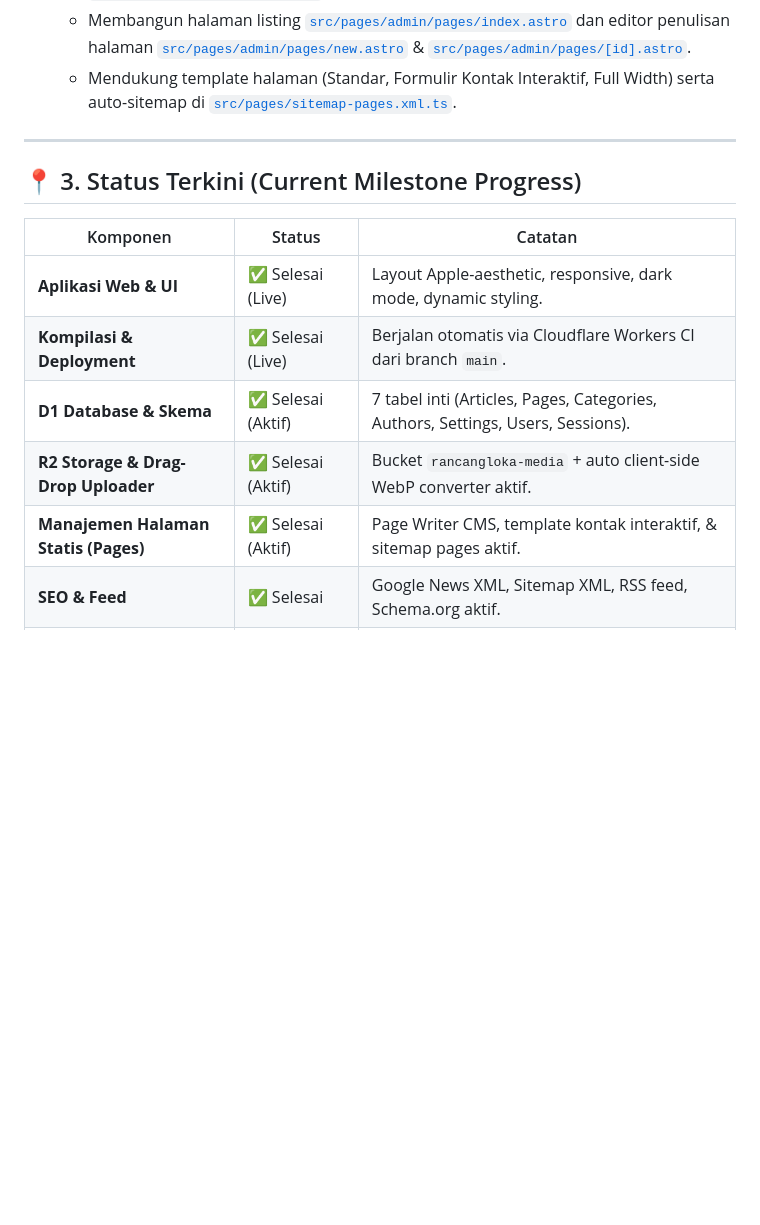
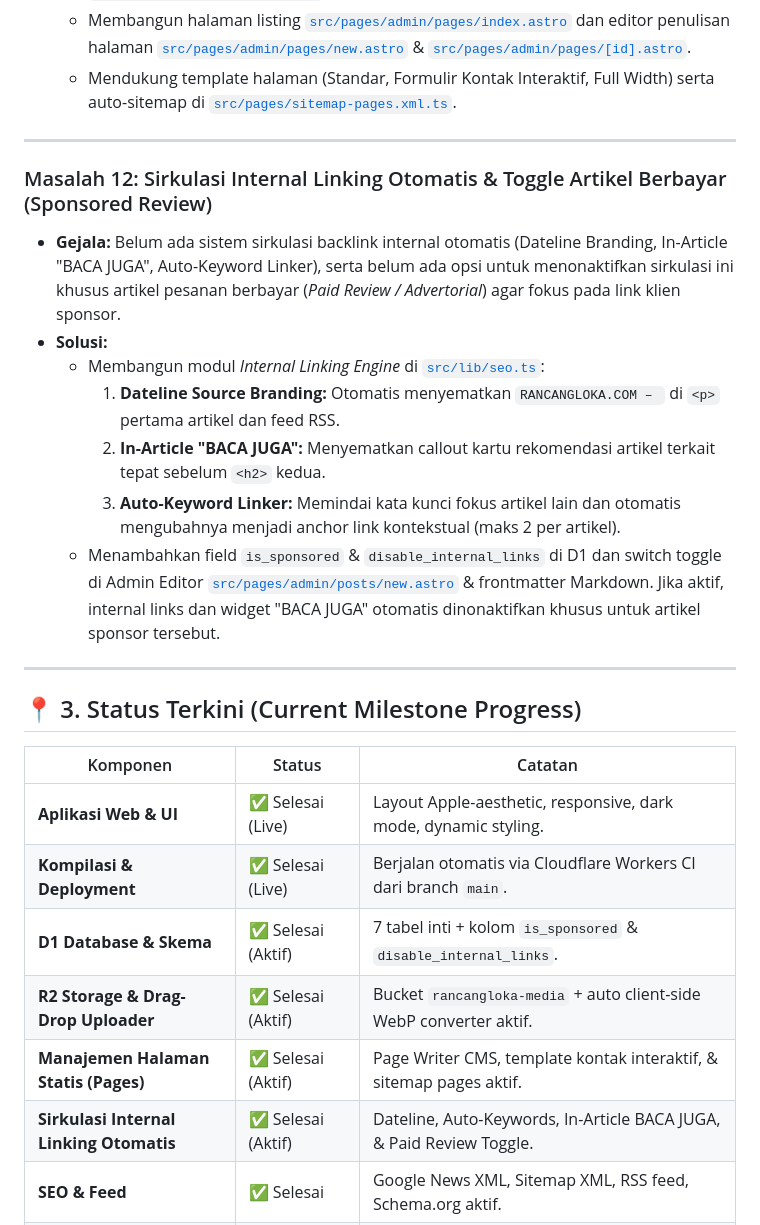
Before and after one commit to sweetpaseo/rancangloka, a Markdown page: HISTORY.md, the part around the change. Rendered like a GitHub page; blank space fills up the shorter version.

Commit message:
docs: record Masalah 12 (Internal Linking and Sponsored Post Toggle) in HISTORY.md

```diff
--- a/HISTORY.md
+++ b/HISTORY.md
@@ -121,15 +121,27 @@ Dokumen ini mencatat seluruh riwayat permasalahan, akar penyebab, solusi teknis
 
 ---
 
+### Masalah 12: Sirkulasi Internal Linking Otomatis & Toggle Artikel Berbayar (Sponsored Review)
+* **Gejala:** Belum ada sistem sirkulasi backlink internal otomatis (Dateline Branding, In-Article "BACA JUGA", Auto-Keyword Linker), serta belum ada opsi untuk menonaktifkan sirkulasi ini khusus artikel pesanan berbayar (*Paid Review / Advertorial*) agar fokus pada link klien sponsor.
+* **Solusi:**
+  - Membangun modul *Internal Linking Engine* di [`src/lib/seo.ts`](file:///src/lib/seo.ts):
+    1. **Dateline Source Branding:** Otomatis menyematkan `RANCANGLOKA.COM – ` di `<p>` pertama artikel dan feed RSS.
+    2. **In-Article "BACA JUGA":** Menyematkan callout kartu rekomendasi artikel terkait tepat sebelum `<h2>` kedua.
+    3. **Auto-Keyword Linker:** Memindai kata kunci fokus artikel lain dan otomatis mengubahnya menjadi anchor link kontekstual (maks 2 per artikel).
+  - Menambahkan field `is_sponsored` & `disable_internal_links` di D1 dan switch toggle di Admin Editor [`src/pages/admin/posts/new.astro`](file:///src/pages/admin/posts/new.astro) & frontmatter Markdown. Jika aktif, internal links dan widget "BACA JUGA" otomatis dinonaktifkan khusus untuk artikel sponsor tersebut.
+
+---
+
 ## 📍 3. Status Terkini (Current Milestone Progress)
 
 | Komponen | Status | Catatan |
 |---|---|---|
 | **Aplikasi Web & UI** | ✅ Selesai (Live) | Layout Apple-aesthetic, responsive, dark mode, dynamic styling. |
 | **Kompilasi & Deployment** | ✅ Selesai (Live) | Berjalan otomatis via Cloudflare Workers CI dari branch `main`. |
-| **D1 Database & Skema** | ✅ Selesai (Aktif) | 7 tabel inti (Articles, Pages, Categories, Authors, Settings, Users, Sessions). |
+| **D1 Database & Skema** | ✅ Selesai (Aktif) | 7 tabel inti + kolom `is_sponsored` & `disable_internal_links`. |
 | **R2 Storage & Drag-Drop Uploader** | ✅ Selesai (Aktif) | Bucket `rancangloka-media` + auto client-side WebP converter aktif. |
 | **Manajemen Halaman Statis (Pages)** | ✅ Selesai (Aktif) | Page Writer CMS, template kontak interaktif, & sitemap pages aktif. |
+| **Sirkulasi Internal Linking Otomatis** | ✅ Selesai (Aktif) | Dateline, Auto-Keywords, In-Article BACA JUGA, & Paid Review Toggle. |
 | **SEO & Feed** | ✅ Selesai | Google News XML, Sitemap XML, RSS feed, Schema.org aktif. |
 | **Keamanan Level Kode** | ✅ Selesai | Hashing PBKDF2, session token acak 24-byte, SQL parameterization. |
 | **Cloudflare Zero Trust (Access)** | ✅ Selesai (Aktif) | Proteksi OTP email `chandrajoyko@gmail.com` aktif untuk rute `/admin*`. |
```
